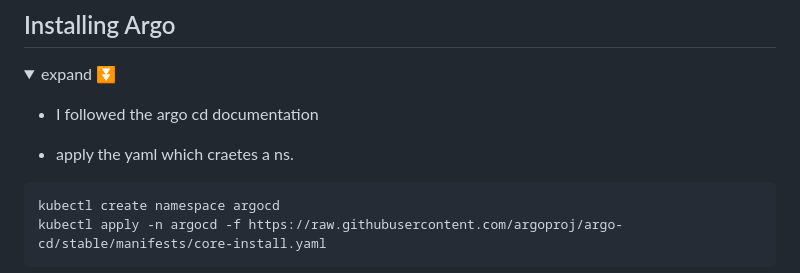
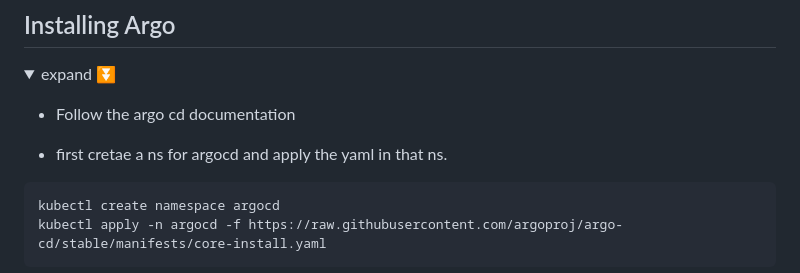
Before and after one commit to sagarkpanda/ArgoMagic, a Markdown page: README.md, the part around the change. Drawn GitHub-style; folded sections open.

Commit message:
update argo installation doc

````diff
--- a/README.md
+++ b/README.md
@@ -79,9 +79,9 @@ Note:
 <details>
 <summary>expand ⏬</summary>
 
-* I followed the argo cd documentation
+* Follow the argo cd documentation
 
-* apply the yaml which craetes a ns.
+* first cretae a ns for argocd and apply the yaml in that ns.
 
 ```
 kubectl create namespace argocd
````
